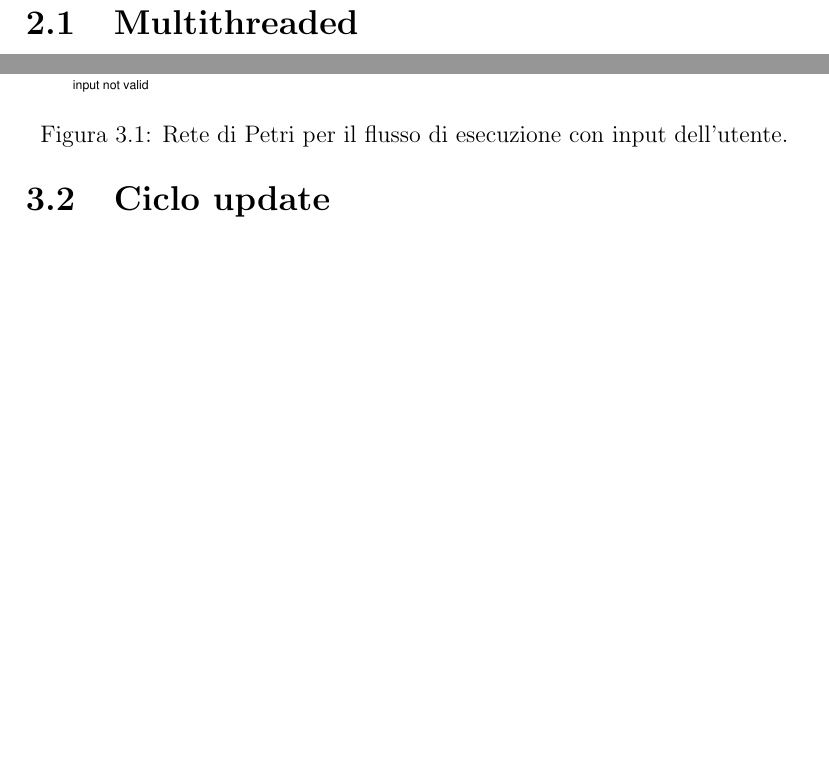
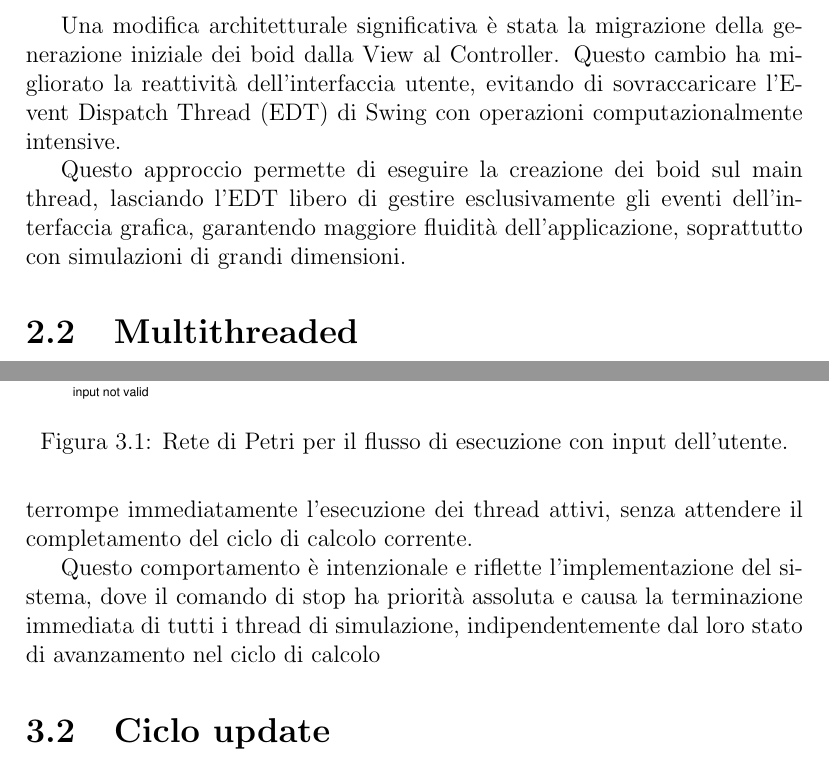
Before and after one commit to g-mainardi/assignment-01-report, a LaTeX document (report-template.tex): two parts of pages 5 and 9 of 13, joined at a grey line, cut at the place of the change, the shorter picture padded with empty space. Compiled offline with pdfLaTeX.

Commit message:
General modifications section in design and explicit stop behaviout

```diff
--- a/report-template.tex
+++ b/report-template.tex
@@ -57,6 +58,10 @@ La versione con Virtual Thread (`VirtualThreadSimulator`) estende `PlatformSimul
 Rispetto all'implementazione sequenziale, è stata rielaborata la gestione del framerate mediante un contatore atomico incrementato alla conclusione di ogni ciclo completo di aggiornamento (velocità e posizioni) e comunicato all'interfaccia grafica tramite un thread dedicato.
 
 L'architettura è stata progettata per massimizzare la reattività dell'interfaccia utente: le operazioni di avvio, interruzione e ripresa della simulazione vengono gestite attraverso variabili di stato condivise, evitando operazioni bloccanti nel ciclo di rendering.
+
+Una modifica architetturale significativa è stata la migrazione della generazione iniziale dei boid dalla View al Controller. Questo cambio ha migliorato la reattività dell'interfaccia utente, evitando di sovraccaricare l'Event Dispatch Thread (EDT) di Swing con operazioni computazionalmente intensive.
+
+Questo approccio permette di eseguire la creazione dei boid sul main thread, lasciando l'EDT libero di gestire esclusivamente gli eventi dell'interfaccia grafica, garantendo maggiore fluidità dell'applicazione, soprattutto con simulazioni di grandi dimensioni.
 
 \section{Multithreaded}
 L'implementazione multithreaded adotta una strategia di decomposizione del dominio, distribuendo il carico di calcolo su un numero di thread equivalente alle unità di elaborazione disponibili nel sistema. Ciascun thread gestisce una porzione specifica dell'insieme dei boid, occupandosi del calcolo delle velocità e dell'aggiornamento delle posizioni.
@@ -125,6 +130,10 @@ Una volta inizializzata l'applicazione con un numero specificato di boid, l'uten
     \caption{Rete di Petri per il flusso di esecuzione con input dell'utente.}
     \label{fig:rete_app_flow}
 \end{figure}
+
+Per chiarire il comportamento del comando di stop nella rete di Petri mostrata in Fig. \ref{fig:rete_app_flow}, è importante sottolineare che l'evento di stop interrompe immediatamente l'esecuzione dei thread attivi, senza attendere il completamento del ciclo di calcolo corrente.
+
+Questo comportamento è intenzionale e riflette l'implementazione del sistema, dove il comando di stop ha priorità assoluta e causa la terminazione immediata di tutti i thread di simulazione, indipendentemente dal loro stato di avanzamento nel ciclo di calcolo
 
 \section{Ciclo update}
 Il ciclo di aggiornamento della simulazione inizia con lo stato iniziale \texttt{start}, seguito dalla fase di calcolo delle velocità (\texttt{update velocity}) eseguita in parallelo da thread distinti (nella figura due). Una volta completato il calcolo, i thread raggiungono una barriera di sincronizzazione (\texttt{velocity barrier}), che garantisce che tutte le velocità siano state aggiornate prima di procedere.
```
Also changed, not shown: report-template.tex (1 more changed lines).
